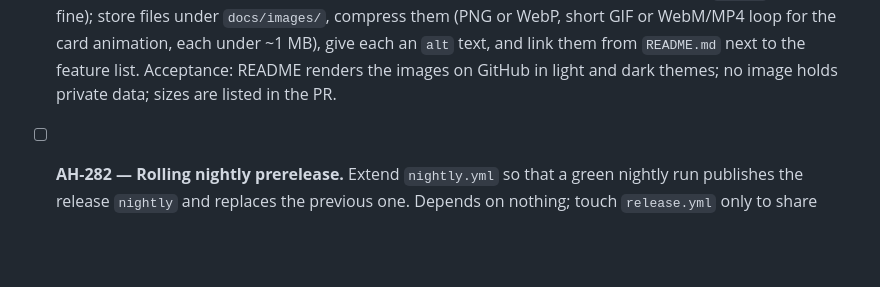
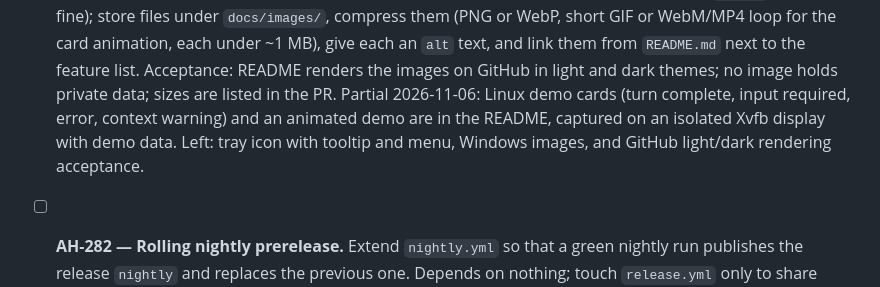
Before and after one commit to proprock/aHerald, a Markdown page: TODO.md, the part around the change. GitHub-like rendering; blank space fills up the shorter version.

```diff
--- a/TODO.md
+++ b/TODO.md
@@ -473,6 +473,9 @@ P2 tasks run in the listed order; AH-266 goes last.
   them (PNG or WebP, short GIF or WebM/MP4 loop for the card animation, each under ~1 MB), give each an
   `alt` text, and link them from `README.md` next to the feature list. Acceptance: README renders the images
   on GitHub in light and dark themes; no image holds private data; sizes are listed in the PR.
+  Partial 2026-11-06: Linux demo cards (turn complete, input required, error, context warning)
+  and an animated demo are in the README, captured on an isolated Xvfb display with demo data.
+  Left: tray icon with tooltip and menu, Windows images, and GitHub light/dark rendering acceptance.
 
 - [ ] **AH-282 — Rolling nightly prerelease.**
   Extend `nightly.yml` so that a green nightly run publishes the release `nightly` and replaces the
```
Also changed, not shown: CHANGELOG.md (+1 -0 lines), README.md (+13 -0 lines), docs/images/linux-agent-error.png (added), docs/images/linux-card-demo.gif (added), docs/images/linux-context-warning.png (added), docs/images/linux-input-required.png (added), docs/images/linux-turn-complete.png (added).
